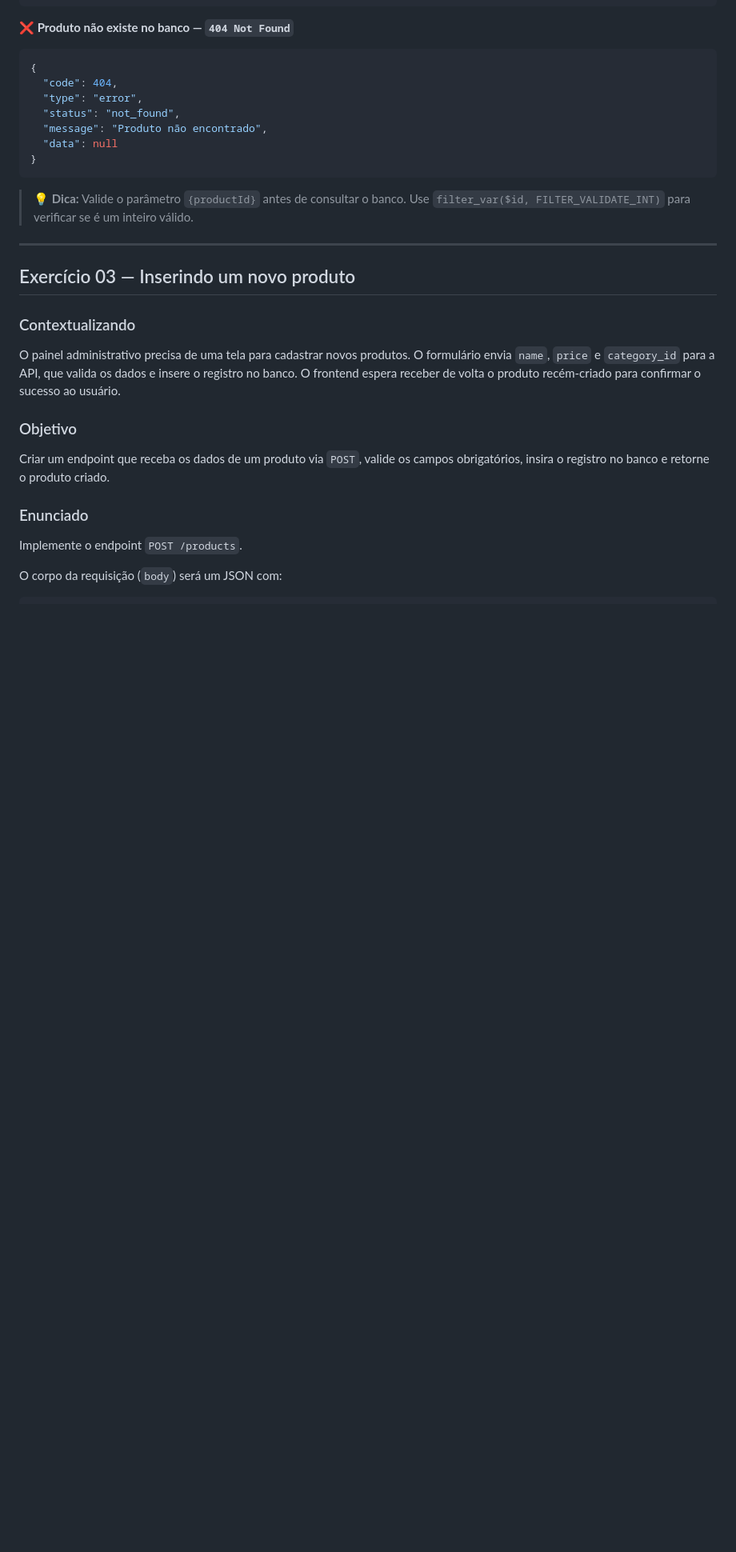
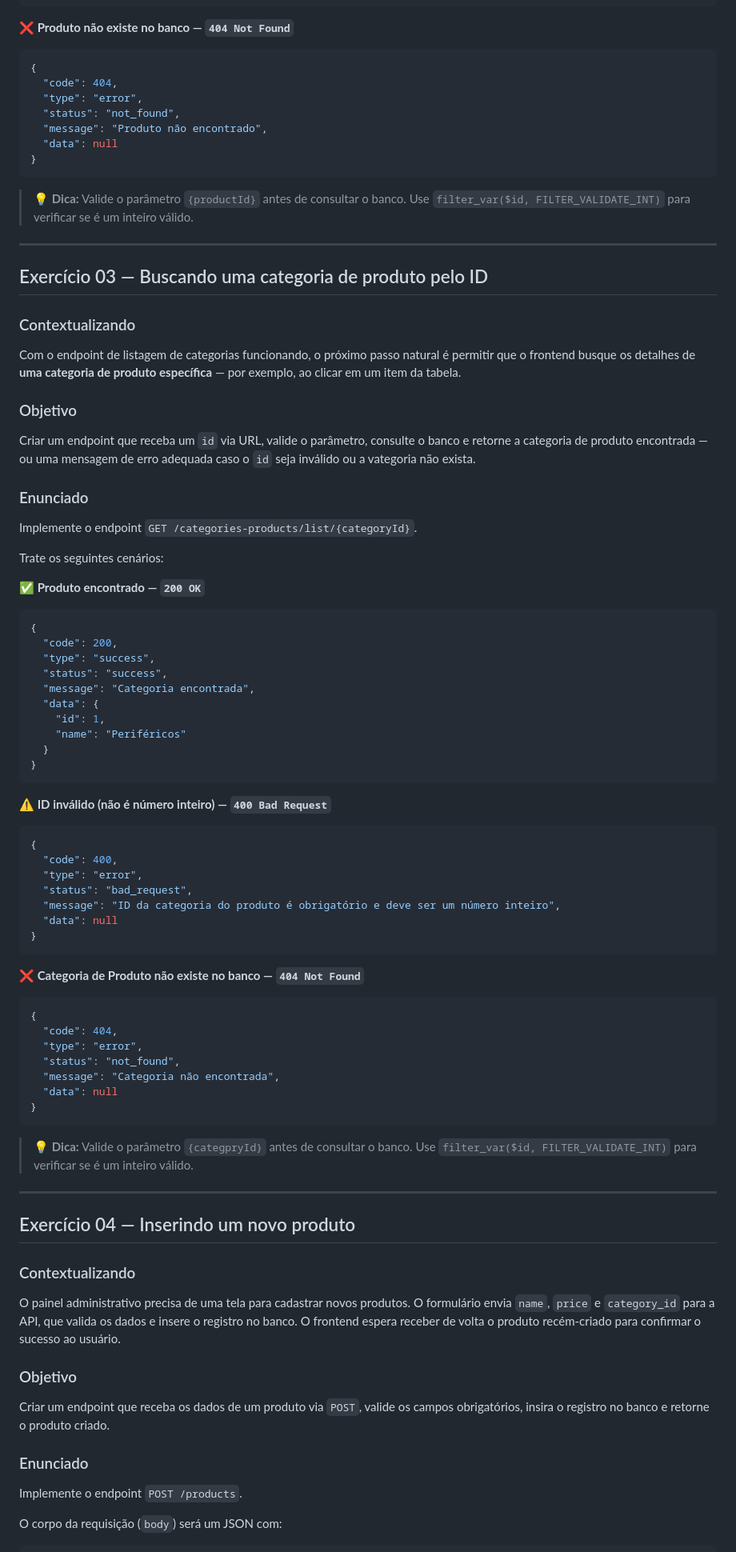
Before and after one commit to sorfabiosantos/acme-3at, a Markdown page: api/exercicios.md, the part around the change. Shown at 80% size. Rendered like a GitHub page; blank space fills up the shorter version.

Commit message:
Exercício 01

````diff
--- a/api/exercicios.md
+++ b/api/exercicios.md
@@ -117,7 +117,63 @@ Trate os seguintes cenários:
 
 ---
 
-## Exercício 03 — Inserindo um novo produto
+## Exercício 03 — Buscando uma categoria de produto pelo ID
+
+### Contextualizando
+
+Com o endpoint de listagem de categorias funcionando, o próximo passo natural é permitir que o frontend busque os detalhes de **uma categoria de produto específica** — por exemplo, ao clicar em um item da tabela.
+
+### Objetivo
+
+Criar um endpoint que receba um `id` via URL, valide o parâmetro, consulte o banco e retorne a categoria de produto encontrada — ou uma mensagem de erro adequada caso o `id` seja inválido ou a vategoria não exista.
+
+### Enunciado
+
+Implemente o endpoint `GET /categories-products/list/{categoryId}`.
+
+Trate os seguintes cenários:
+
+**✅ Produto encontrado — `200 OK`**
+```json
+{
+  "code": 200,
+  "type": "success",
+  "status": "success",
+  "message": "Categoria encontrada",
+  "data": {
+    "id": 1,
+    "name": "Periféricos"
+  }
+}
+```
+
+**⚠️ ID inválido (não é número inteiro) — `400 Bad Request`**
+```json
+{
+  "code": 400,
+  "type": "error",
+  "status": "bad_request",
+  "message": "ID da categoria do produto é obrigatório e deve ser um número inteiro",
+  "data": null
+}
+```
+
+**❌ Categoria de Produto não existe no banco — `404 Not Found`**
+```json
+{
+  "code": 404,
+  "type": "error",
+  "status": "not_found",
+  "message": "Categoria não encontrada",
+  "data": null
+}
+```
+
+> 💡 **Dica:** Valide o parâmetro `{categpryId}` antes de consultar o banco. Use `filter_var($id, FILTER_VALIDATE_INT)` para verificar se é um inteiro válido.
+
+---
+
+## Exercício 04 — Inserindo um novo produto
 
 ### Contextualizando
 
````
